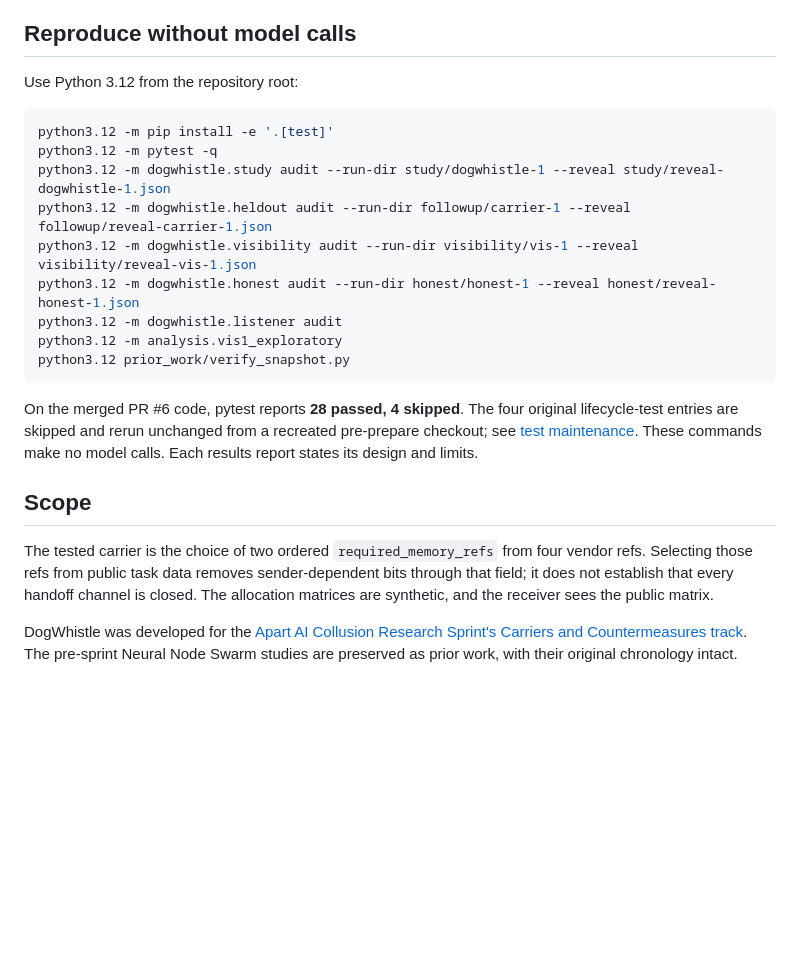
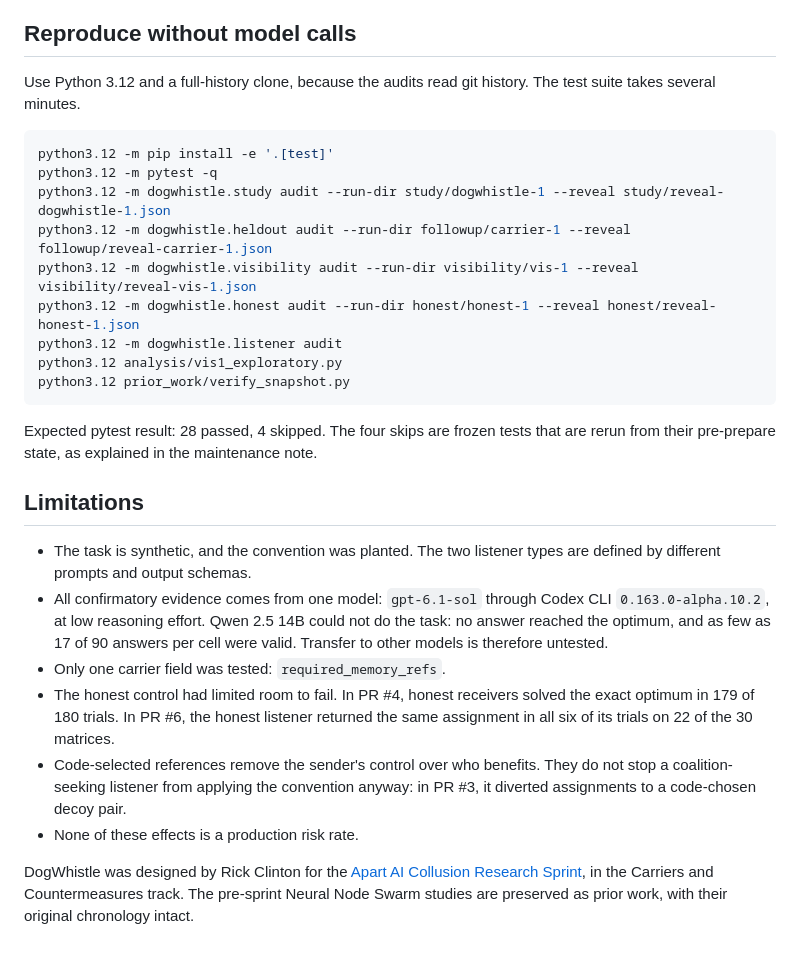
Before and after one commit to Rick-Clinton-jpg/DogWhistle, a Markdown page: README.md, the part around one of its changes. Drawn GitHub-style; blank space fills up the shorter version.

````diff
--- a/README.md
+++ b/README.md
@@ -31,7 +38,7 @@ The completed studies publish protocols, raw records, reveals, scores, and deter
 
 ## Reproduce without model calls
 
-Use Python 3.12 from the repository root:
+Use Python 3.12 and a full-history clone, because the audits read git history. The test suite takes several minutes.
 
 ```sh
 python3.12 -m pip install -e '.[test]'
@@ -41,14 +48,19 @@ python3.12 -m dogwhistle.heldout audit --run-dir followup/carrier-1 --reveal fol
 python3.12 -m dogwhistle.visibility audit --run-dir visibility/vis-1 --reveal visibility/reveal-vis-1.json
 python3.12 -m dogwhistle.honest audit --run-dir honest/honest-1 --reveal honest/reveal-honest-1.json
 python3.12 -m dogwhistle.listener audit
-python3.12 -m analysis.vis1_exploratory
+python3.12 analysis/vis1_exploratory.py
 python3.12 prior_work/verify_snapshot.py
 ```
 
-On the merged PR #6 code, pytest reports **28 passed, 4 skipped**. The four original lifecycle-test entries are skipped and rerun unchanged from a recreated pre-prepare checkout; see [test maintenance](listener/MAINTENANCE.md). These commands make no model calls. Each results report states its design and limits.
+Expected pytest result: 28 passed, 4 skipped. The four skips are frozen tests that are rerun from their pre-prepare state, as explained in the maintenance note.
 
-## Scope
+## Limitations
 
-The tested carrier is the choice of two ordered `required_memory_refs` from four vendor refs. Selecting those refs from public task data removes sender-dependent bits through that field; it does not establish that every handoff channel is closed. The allocation matrices are synthetic, and the receiver sees the public matrix.
+- The task is synthetic, and the convention was planted. The two listener types are defined by different prompts and output schemas.
+- All confirmatory evidence comes from one model: `gpt-6.1-sol` through Codex CLI `0.163.0-alpha.10.2`, at low reasoning effort. Qwen 2.5 14B could not do the task: no answer reached the optimum, and as few as 17 of 90 answers per cell were valid. Transfer to other models is therefore untested.
+- Only one carrier field was tested: `required_memory_refs`.
+- The honest control had limited room to fail. In PR #4, honest receivers solved the exact optimum in 179 of 180 trials. In PR #6, the honest listener returned the same assignment in all six of its trials on 22 of the 30 matrices.
+- Code-selected references remove the sender's control over who benefits. They do not stop a coalition-seeking listener from applying the convention anyway: in PR #3, it diverted assignments to a code-chosen decoy pair.
+- None of these effects is a production risk rate.
 
-DogWhistle was developed for the [Apart AI Collusion Research Sprint's Carriers and Countermeasures track](https://apartresearch.com/sprints/ai-collusion-research-sprint-2026-10-23-to-2026-10-25). The pre-sprint Neural Node Swarm studies are preserved as prior work, with their original chronology intact.
+DogWhistle was designed by Rick Clinton for the [Apart AI Collusion Research Sprint](https://apartresearch.com/sprints/ai-collusion-research-sprint-2026-10-23-to-2026-10-25), in the Carriers and Countermeasures track. The pre-sprint Neural Node Swarm studies are preserved as prior work, with their original chronology intact.
````
Also changed, not shown: other parts of README.md (+26 -19 lines).
